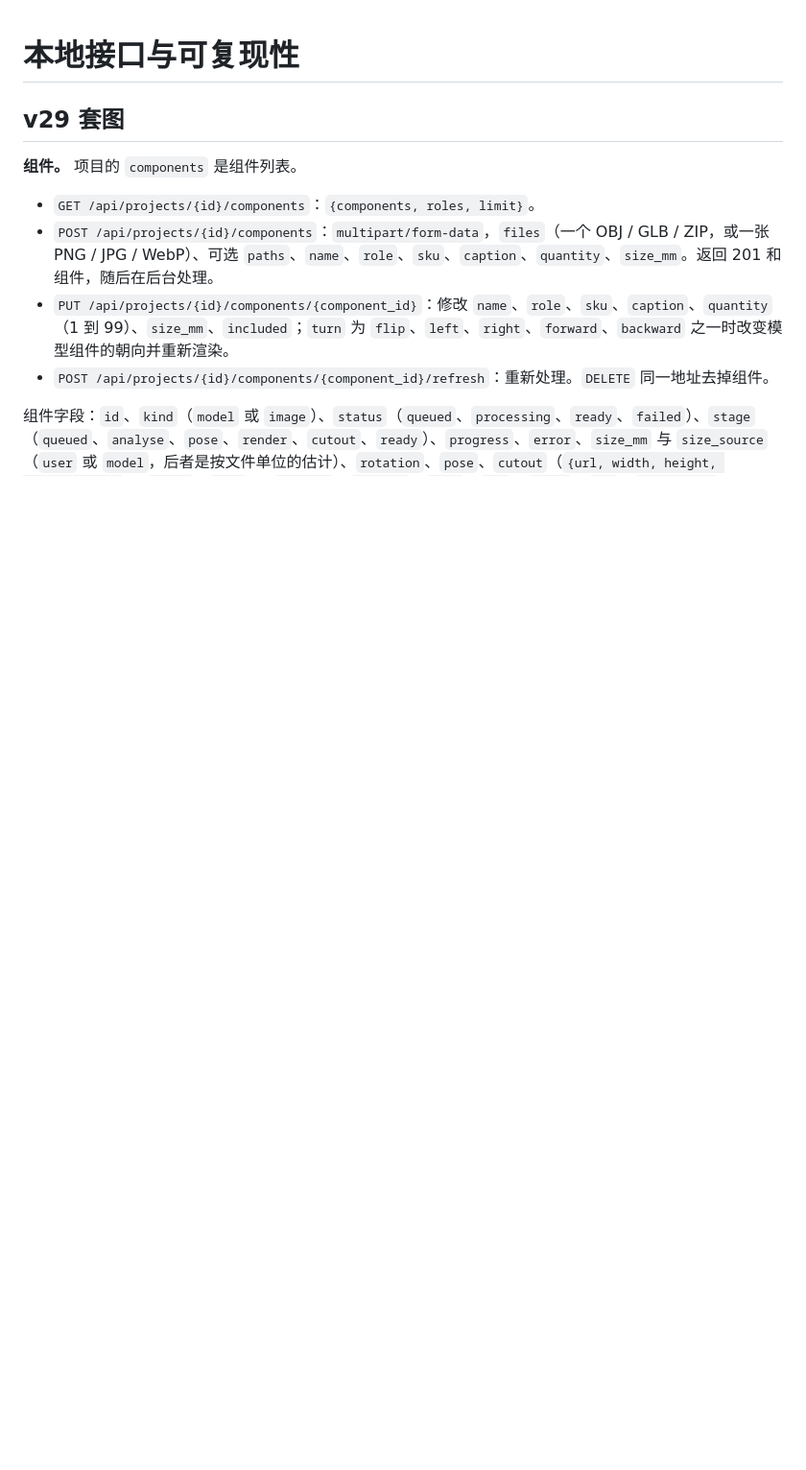
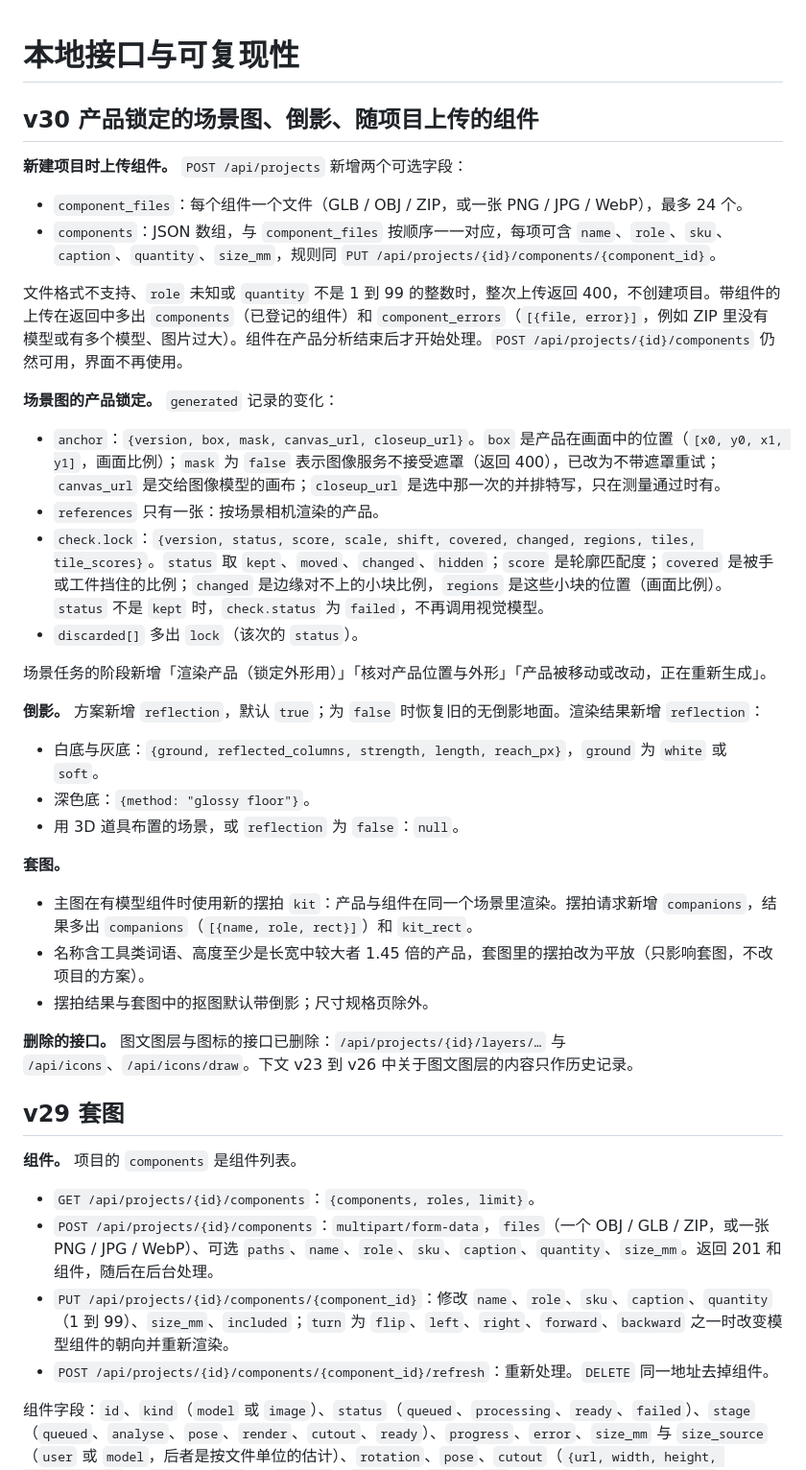
Before and after one commit to rxailab/3drenderstudio, a Markdown page: API.md, the part around the change. Shown at 96% size. Drawn GitHub-style; blank space fills up the shorter version.

```diff
--- a/API.md
+++ b/API.md
@@ -1,4 +1,36 @@
 # 本地接口与可复现性
+
+## v30 产品锁定的场景图、倒影、随项目上传的组件
+
+**新建项目时上传组件。** `POST /api/projects` 新增两个可选字段：
+
+- `component_files`：每个组件一个文件（GLB / OBJ / ZIP，或一张 PNG / JPG / WebP），最多 24 个。
+- `components`：JSON 数组，与 `component_files` 按顺序一一对应，每项可含 `name`、`role`、`sku`、`caption`、`quantity`、`size_mm`，规则同 `PUT /api/projects/{id}/components/{component_id}`。
+
+文件格式不支持、`role` 未知或 `quantity` 不是 1 到 99 的整数时，整次上传返回 400，不创建项目。带组件的上传在返回中多出 `components`（已登记的组件）和 `component_errors`（`[{file, error}]`，例如 ZIP 里没有模型或有多个模型、图片过大）。组件在产品分析结束后才开始处理。`POST /api/projects/{id}/components` 仍然可用，界面不再使用。
+
+**场景图的产品锁定。** `generated` 记录的变化：
+
+- `anchor`：`{version, box, mask, canvas_url, closeup_url}`。`box` 是产品在画面中的位置（`[x0, y0, x1, y1]`，画面比例）；`mask` 为 `false` 表示图像服务不接受遮罩（返回 400），已改为不带遮罩重试；`canvas_url` 是交给图像模型的画布；`closeup_url` 是选中那一次的并排特写，只在测量通过时有。
+- `references` 只有一张：按场景相机渲染的产品。
+- `check.lock`：`{version, status, score, scale, shift, covered, changed, regions, tiles, tile_scores}`。`status` 取 `kept`、`moved`、`changed`、`hidden`；`score` 是轮廓匹配度；`covered` 是被手或工件挡住的比例；`changed` 是边缘对不上的小块比例，`regions` 是这些小块的位置（画面比例）。`status` 不是 `kept` 时，`check.status` 为 `failed`，不再调用视觉模型。
+- `discarded[]` 多出 `lock`（该次的 `status`）。
+
+场景任务的阶段新增「渲染产品（锁定外形用）」「核对产品位置与外形」「产品被移动或改动，正在重新生成」。
+
+**倒影。** 方案新增 `reflection`，默认 `true`；为 `false` 时恢复旧的无倒影地面。渲染结果新增 `reflection`：
+
+- 白底与灰底：`{ground, reflected_columns, strength, length, reach_px}`，`ground` 为 `white` 或 `soft`。
+- 深色底：`{method: "glossy floor"}`。
+- 用 3D 道具布置的场景，或 `reflection` 为 `false`：`null`。
+
+**套图。**
+
+- 主图在有模型组件时使用新的摆拍 `kit`：产品与组件在同一个场景里渲染。摆拍请求新增 `companions`，结果多出 `companions`（`[{name, role, rect}]`）和 `kit_rect`。
+- 名称含工具类词语、高度至少是长宽中较大者 1.45 倍的产品，套图里的摆拍改为平放（只影响套图，不改项目的方案）。
+- 摆拍结果与套图中的抠图默认带倒影；尺寸规格页除外。
+
+**删除的接口。** 图文图层与图标的接口已删除：`/api/projects/{id}/layers/…` 与 `/api/icons`、`/api/icons/draw`。下文 v23 到 v26 中关于图文图层的内容只作历史记录。
 
 ## v29 套图
 
```
Also changed, not shown: LISTING_V30_UPDATE.md (added, +113 -0 lines), README.md (+26 -5 lines), validation/v30-listing-grinder-kit.jpg (added), validation/v30-reflection.jpg (added), validation/v30-scene-lock.jpg (added), 1 other file.
